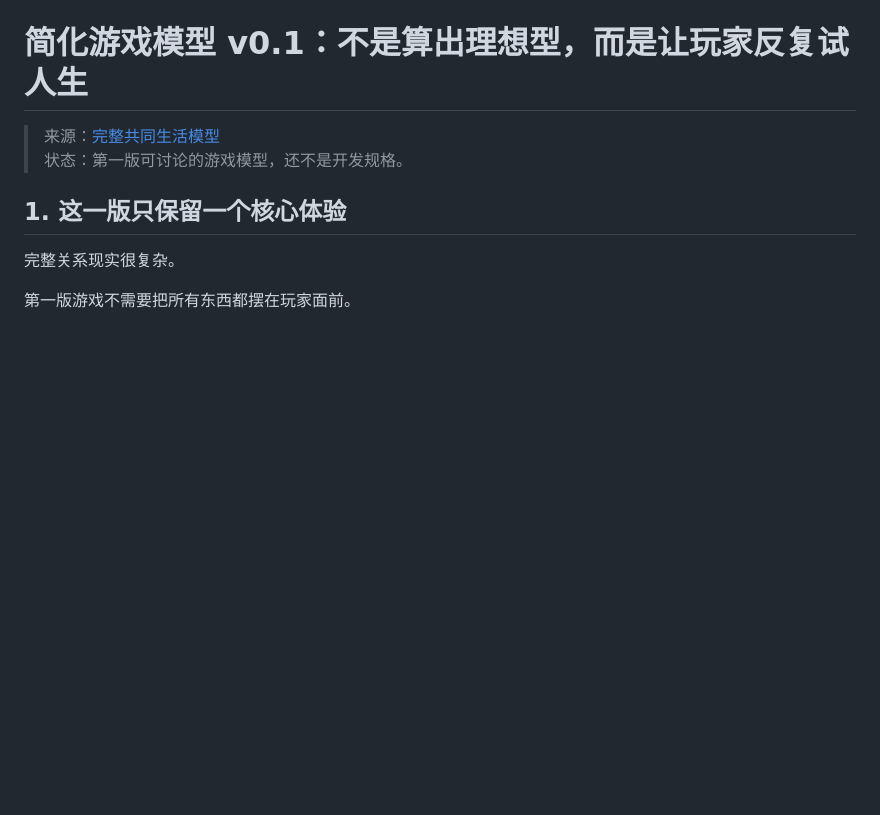
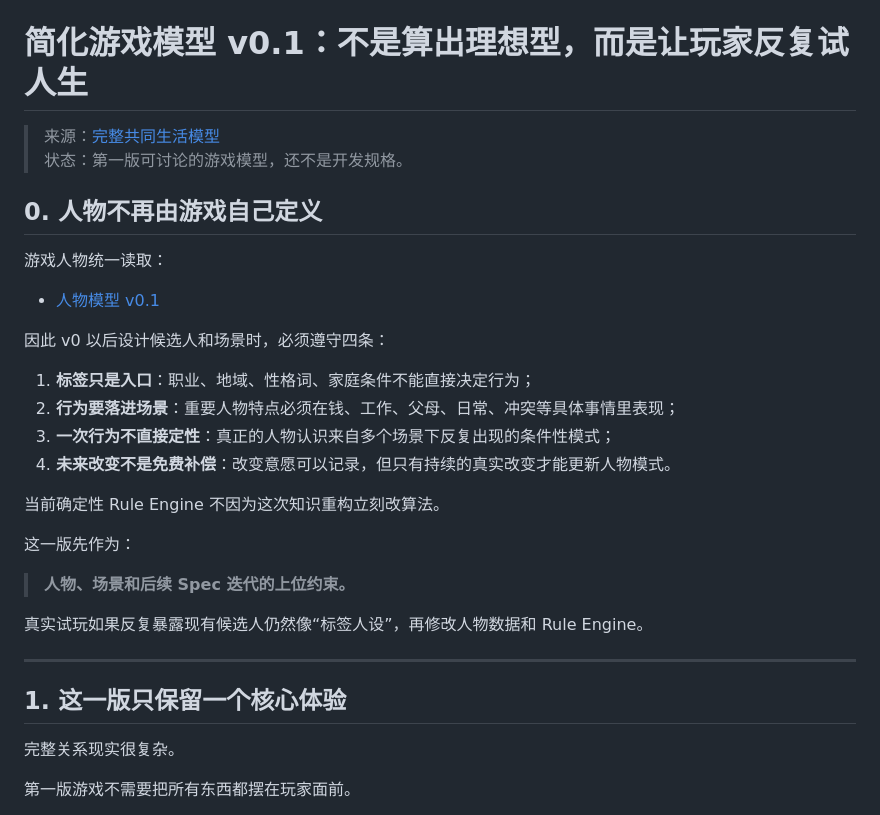
Before and after one commit to Darcy-Jin/Relationship, a Markdown page: docs/game-model-v0.md, the part around the change. GitHub-like rendering; blank space fills up the shorter version.

Commit message:
Route game model through shared person model

```diff
--- a/docs/game-model-v0.md
+++ b/docs/game-model-v0.md
@@ -2,6 +2,29 @@
 
 > 来源：[完整共同生活模型](research/04-comprehensive-relationship-model.md)
 > 状态：第一版可讨论的游戏模型，还不是开发规格。
+
+## 0. 人物不再由游戏自己定义
+
+游戏人物统一读取：
+
+- [人物模型 v0.1](models/person-model.md)
+
+因此 v0 以后设计候选人和场景时，必须遵守四条：
+
+1. **标签只是入口**：职业、地域、性格词、家庭条件不能直接决定行为；
+2. **行为要落进场景**：重要人物特点必须在钱、工作、父母、日常、冲突等具体事情里表现；
+3. **一次行为不直接定性**：真正的人物认识来自多个场景下反复出现的条件性模式；
+4. **未来改变不是免费补偿**：改变意愿可以记录，但只有持续的真实改变才能更新人物模式。
+
+当前确定性 Rule Engine 不因为这次知识重构立刻改算法。
+
+这一版先作为：
+
+> **人物、场景和后续 Spec 迭代的上位约束。**
+
+真实试玩如果反复暴露现有候选人仍然像“标签人设”，再修改人物数据和 Rule Engine。
+
+---
 
 ## 1. 这一版只保留一个核心体验
 
```
